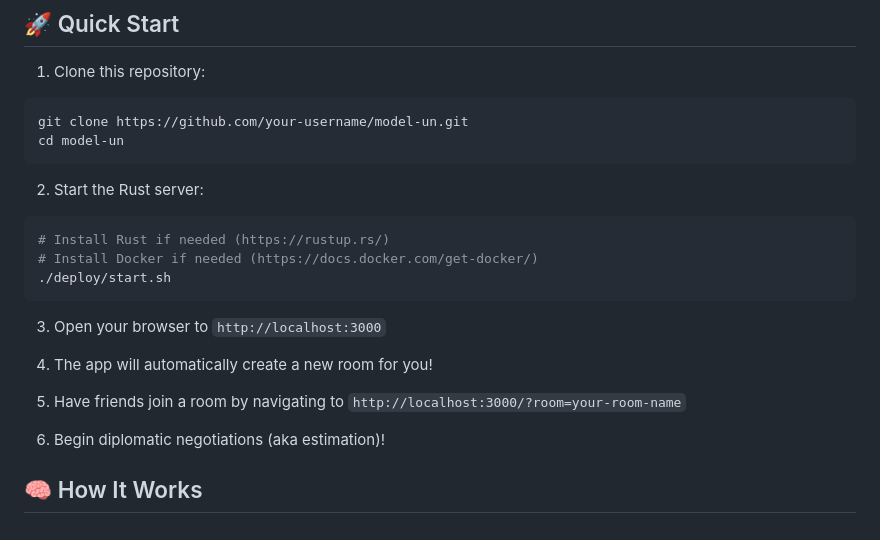
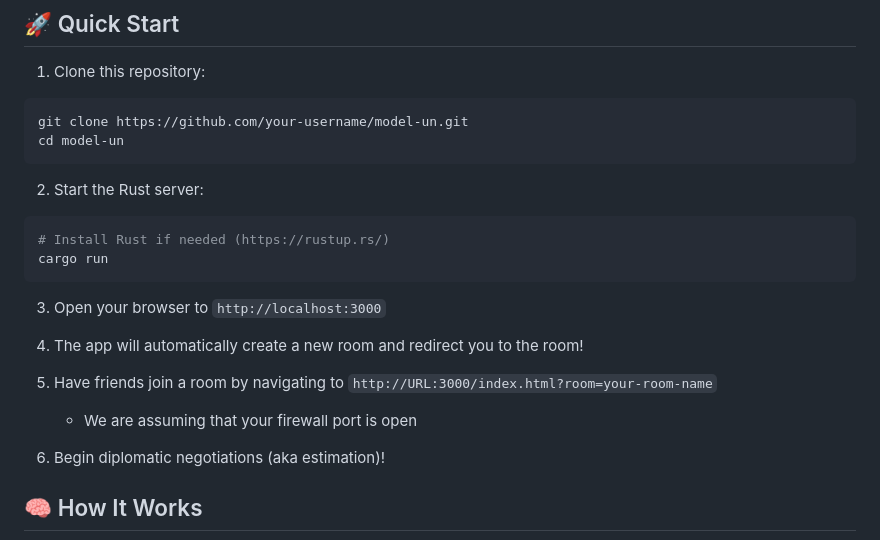
Before and after one commit to TheMagicNacho/model-un, a Markdown page: README.md, the part around the change printed below. GitHub-like rendering.

````diff
--- a/README.md
+++ b/README.md
@@ -42,15 +39,15 @@ cd model-un
 2. Start the Rust server:
 ```bash
 # Install Rust if needed (https://rustup.rs/)
-# Install Docker if needed (https://docs.docker.com/get-docker/)
-./deploy/start.sh
+cargo run
 ```
 
 3. Open your browser to `http://localhost:3000`
 
-4. The app will automatically create a new room for you!
+4. The app will automatically create a new room and redirect you to the room!
 
-5. Have friends join a room by navigating to `http://localhost:3000/?room=your-room-name`
+5. Have friends join a room by navigating to `http://URL:3000/index.html?room=your-room-name`
+   - We are assuming that your firewall port is open
 
 5. Begin diplomatic negotiations (aka estimation)!
 
````
Also changed, not shown: other parts of README.md (+5 -23 lines).
